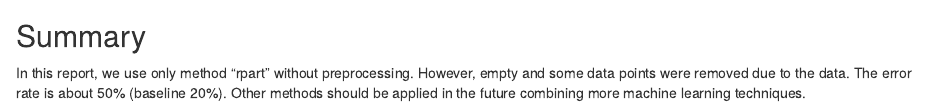
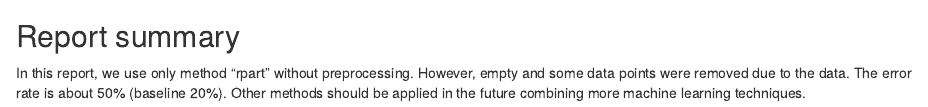
Before and after one commit to yading2014/Machine-Learning, an R Markdown document (coursework.rmd): the page in a window 1100 px wide, from 2730 px down. Rendered offline with R 4.5, knitr and Pandoc, with nearby package versions; some code elsewhere in the file could not run offline.

Commit message:
submit the report

````diff
--- a/coursework.rmd
+++ b/coursework.rmd
@@ -95,5 +95,5 @@ validate <- predict(modFit, newdata=validation)
 print(validate)
 ```
 
-## Summary
+## Report summary
 In this report, we use only method "rpart" without preprocessing. However, empty and some data points were removed due to the data. The error rate is about 50% (baseline 20%). Other methods should be applied in the future combining more machine learning techniques.
````
Also changed, not shown: analysis.R (line endings or trailing spaces).
